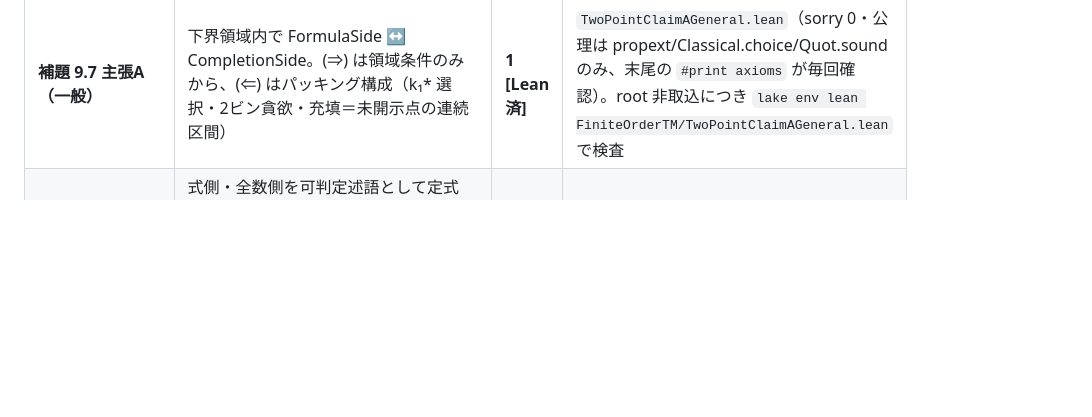
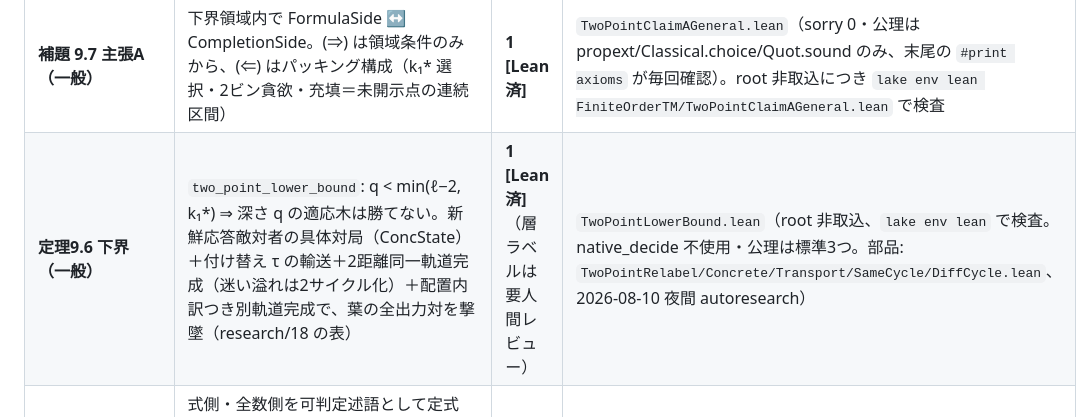
Before and after one commit to yokoyama-lab/periodic-tm, a Markdown page: research/STATUS.md, the part around the change. Rendered like a GitHub page; blank space fills up the shorter version.

Commit message:
docs: 下界完成の記録 — NIGHTLOG 続報と STATUS 仮置き行（層ラベルは要レビュー）

```diff
--- a/research/STATUS.md
+++ b/research/STATUS.md
@@ -32,6 +32,7 @@
 | 定理9.6 の橋渡し（roadmap 1・2） | 位置座標 `f^i x = f^j x ↔ (i:ZMod ℓ)=j`／反射の共役関係／反射の出力対が `SameCycleValid`（＝補題9.4 の有効性条件）を満たすこと | **1 [Lean済]** | `TwoPointBridge.lean`（root 非取込）。これで型分類 type1〜4 が具体側の出力対に適用可能。残るは Tree 帰納（roadmap 5）と上界の構成（6） |
 | 下界の不変量(2)＋主張B（下界形） | 領域内では別軌道完成が必ず生存（型3恒真対を殺せる）／別軌道を殺すには q ≥ min(ℓ−2, k₁\*) | **1 [Lean済]** | `TwoPointClaimAGeneral.lean` の `completion_survives` / `kill_cost_ge`（主張A一般形の系） |
 | **補題 9.7 主張A（一般）** | 下界領域内で FormulaSide ↔ CompletionSide。(⇒) は領域条件のみから、(⇐) はパッキング構成（k₁\* 選択・2ビン貪欲・充填＝未開示点の連続区間） | **1 [Lean済]** | `TwoPointClaimAGeneral.lean`（sorry 0・公理は propext/Classical.choice/Quot.sound のみ、末尾の `#print axioms` が毎回確認）。root 非取込につき `lake env lean FiniteOrderTM/TwoPointClaimAGeneral.lean` で検査 |
+| **定理9.6 下界（一般）** | `two_point_lower_bound`: q < min(ℓ−2, k₁\*) ⇒ 深さ q の適応木は勝てない。新鮮応答敵対者の具体対局（ConcState）＋付け替え τ の輸送＋2距離同一軌道完成（迷い溢れは2サイクル化）＋配置内訳つき別軌道完成で、葉の全出力対を撃墜（research/18 の表） | **1 [Lean済]**（層ラベルは要人間レビュー） | `TwoPointLowerBound.lean`（root 非取込、`lake env lean` で検査。native_decide 不使用・公理は標準3つ。部品: `TwoPointRelabel/Concrete/Transport/SameCycle/DiffCycle.lean`、2026-08-10 夜間 autoresearch） |
 | 補題 9.7 主張A の定式化＋有界検証 | 式側・全数側を可判定述語として定式化。**領域内全70状態**（claimA_check.py の OK=70 と同数・照合済み）で両側成立: N≤8 は Perm 全数（26）、N∈{9,10} は証人方式（44。python 生成の完成を Lean が1件ずつ検査、被覆は別途決定）。領域外の既知反例 (N6ℓ4, strays=[1,1]) で式≠全数を再現 | **1 [Lean済]**（有界） | `TwoPointClaimA.lean`（記号・root取込）＋ `TwoPointClaimACert.lean`（native_decide・root外、`lake env lean` で検査）。一般証明（パッキング論法）は未着手 |
 
 ## 影響範囲の注記
```
